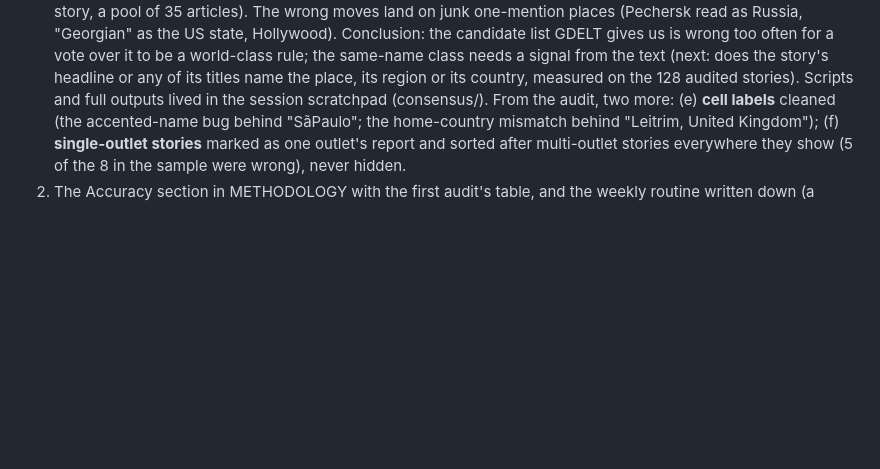
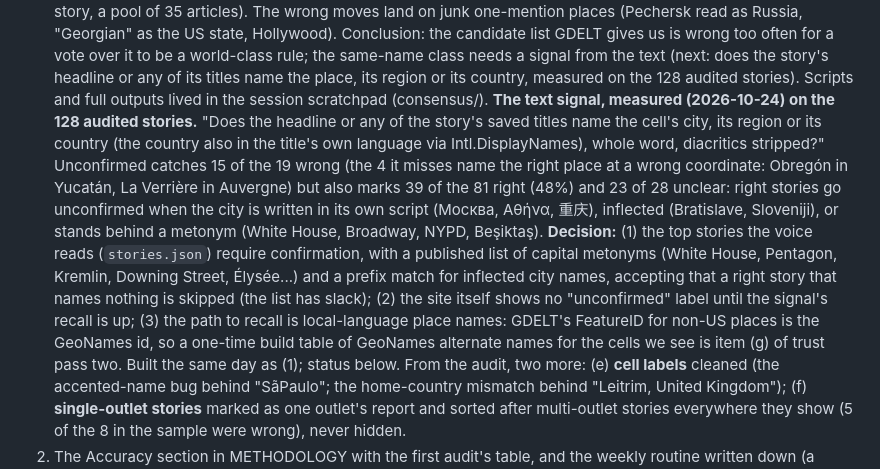
Before and after one commit to currentsbtw/today-on-earth, a Markdown page: docs/PLAN.md, the part around the change. Drawn GitHub-style; blank space fills up the shorter version.

Commit message:
docs: the text-confirms-place signal measured; top stories will require it
Co-Authored-By: Claude Fable 5.1 <noreply@anthropic.com>

```diff
--- a/docs/PLAN.md
+++ b/docs/PLAN.md
@@ -1675,6 +1675,21 @@ aloud by the newscast it is a false claim with the site's name on it.
    rule; the same-name class needs a signal from the text (next: does the story's headline or
    any of its titles name the place, its region or its country, measured on the 128 audited
    stories). Scripts and full outputs lived in the session scratchpad (consensus/).
+   **The text signal, measured (2026-10-24) on the 128 audited stories.** "Does the headline or
+   any of the story's saved titles name the cell's city, its region or its country (the country
+   also in the title's own language via Intl.DisplayNames), whole word, diacritics stripped?"
+   Unconfirmed catches 15 of the 19 wrong (the 4 it misses name the right place at a wrong
+   coordinate: Obregón in Yucatán, La Verrière in Auvergne) but also marks 39 of the 81 right
+   (48%) and 23 of 28 unclear: right stories go unconfirmed when the city is written in its own
+   script (Москва, Αθήνα, 重庆), inflected (Bratislave, Sloveniji), or stands behind a metonym
+   (White House, Broadway, NYPD, Beşiktaş). **Decision:** (1) the top stories the voice reads
+   (`stories.json`) require confirmation, with a published list of capital metonyms (White
+   House, Pentagon, Kremlin, Downing Street, Élysée...) and a prefix match for inflected city
+   names, accepting that a right story that names nothing is skipped (the list has slack);
+   (2) the site itself shows no "unconfirmed" label until the signal's recall is up; (3) the
+   path to recall is local-language place names: GDELT's FeatureID for non-US places is the
+   GeoNames id, so a one-time build table of GeoNames alternate names for the cells we see is
+   item (g) of trust pass two. Built the same day as (1); status below.
    From the audit, two more: (e) **cell labels** cleaned (the accented-name bug behind
    "SãPaulo"; the home-country mismatch behind "Leitrim, United Kingdom"); (f) **single-outlet
    stories** marked as one outlet's report and sorted after multi-outlet stories everywhere
```
